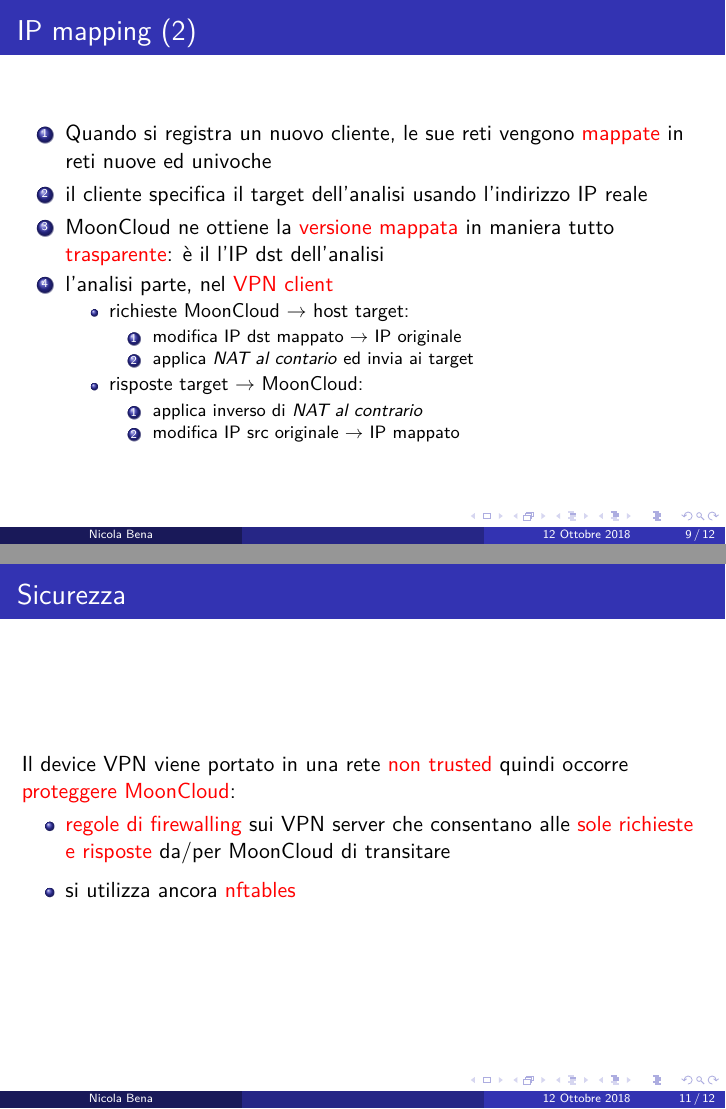
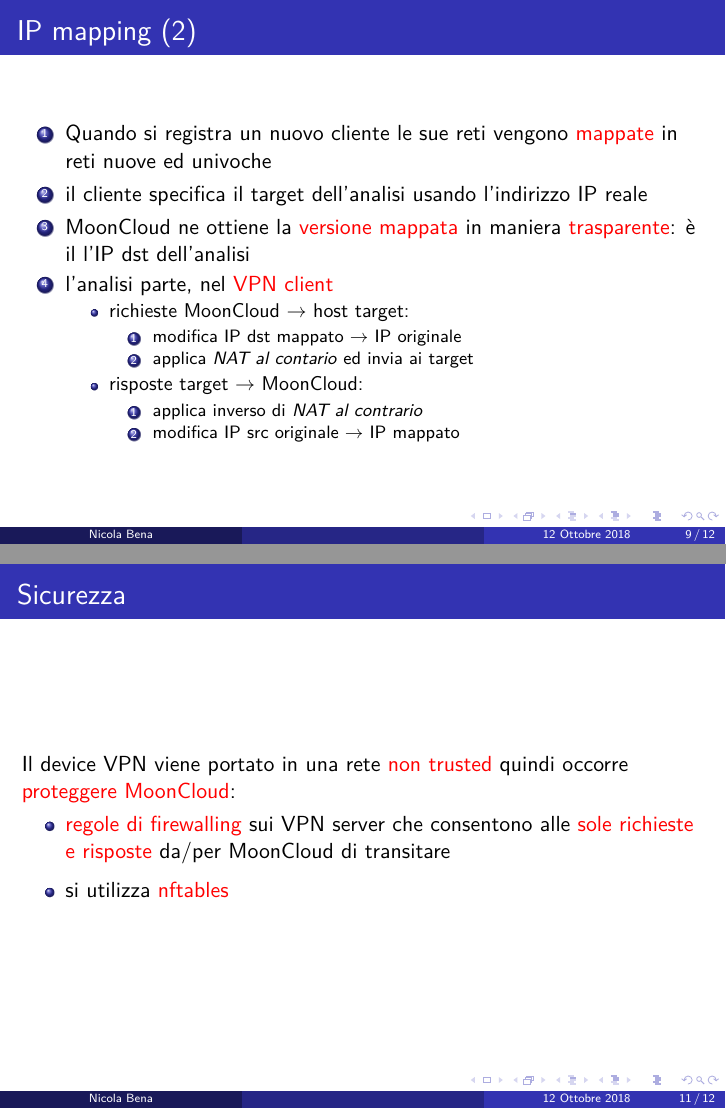
Before and after one commit to nbena/thesis3-slides, LaTeX slides (slides.tex, which reads content.tex): pages 9 and 11 of 12, joined at a grey line. Compiled offline with pdfLaTeX.

Commit message:
apply the last fixes... maybe

```diff
--- a/content.tex
+++ b/content.tex
@@ -137,12 +137,12 @@
 \begin{frame}
 	\frametitle{IP mapping (2)}
 	\begin{enumerate}
-		\item Quando si registra un nuovo cliente, le sue reti vengono \alert{mappate}
+		\item Quando si registra un nuovo cliente le sue reti vengono \alert{mappate}
 		      in reti nuove ed univoche
 
 		\item il cliente specifica il target dell'analisi usando l'indirizzo IP reale
 
-		\item MoonCloud ne ottiene la \alert{versione mappata} in maniera tutto
+		\item MoonCloud ne ottiene la \alert{versione mappata} in maniera
 		      \alert{trasparente}: è il l'IP dst dell'analisi
 
 		\item l'analisi parte, nel \alert{VPN client}
@@ -193,12 +193,12 @@
 	Il device VPN viene portato in una rete \alert{non trusted} quindi
 	occorre \alert{proteggere MoonCloud}:
 	\begin{itemize}
-		\item \alert{regole di firewalling} sui VPN server che consentano
+		\item \alert{regole di firewalling} sui VPN server che consentono
 		      alle \alert{sole richieste e risposte} da/per MoonCloud di transitare
 	\end{itemize}
 
 	\begin{itemize}
-		\item si utilizza ancora \alert{nftables}
+		\item si utilizza \alert{nftables}
 	\end{itemize}
 \end{frame}
 
```
Also changed, not shown: slides.pdf, content.tex (4 more changed lines).
